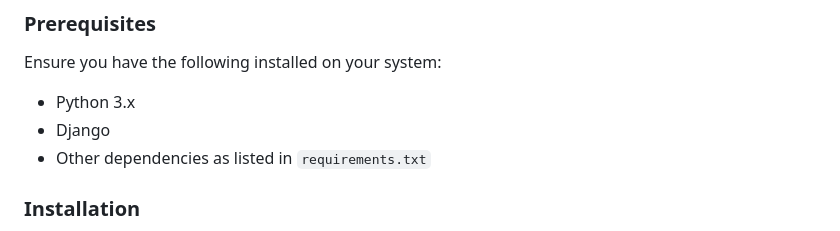
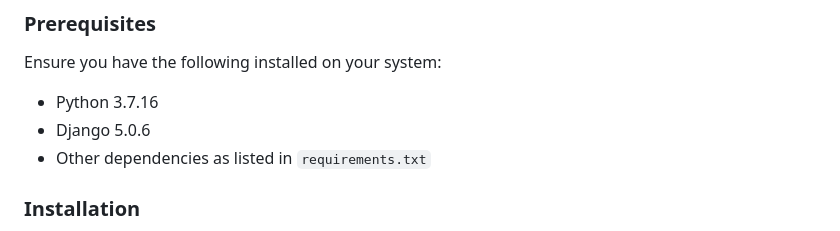
Before and after one commit to Vishwajeetbhalere/Resume-CV-Builder, a Markdown page: README.md, the part around the change. Drawn GitHub-style.

```diff
--- a/README.md
+++ b/README.md
@@ -36,8 +36,8 @@ Resume-CV-Builder is a web application designed to help users create, manage, an
 ### Prerequisites
 
 Ensure you have the following installed on your system:
-- Python 3.x
-- Django
+- Python 3.7.16
+- Django  5.0.6
 - Other dependencies as listed in `requirements.txt`
 
 ### Installation
```
